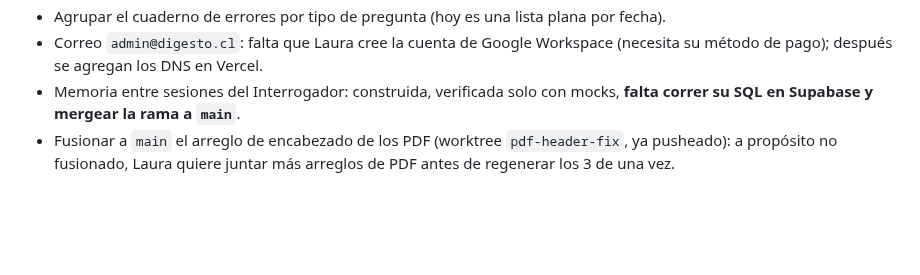
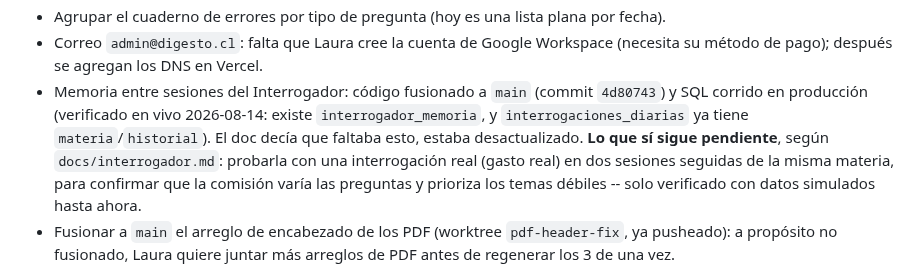
Before and after one commit to lorensaura/Leyes, a Markdown page: docs/camino-a-beta.md, the part around the change. GitHub-like rendering; blank space fills up the shorter version.

Commit message:
Corregir camino-a-beta.md: memoria del Interrogador ya está en producción
El doc decía que faltaba correr el SQL y fusionar la rama; verificado
en vivo (git + API de Supabase) que ambas cosas ya estaban hechas.
Lo único que sigue pendiente de verdad es la prueba con una
interrogación real, según docs/interrogador.md.

Co-Authored-By: Claude Sonnet 5 <noreply@anthropic.com>

```diff
--- a/docs/camino-a-beta.md
+++ b/docs/camino-a-beta.md
@@ -174,8 +174,15 @@ Dos ítems puntuales necesitan decisión de Laura antes de publicar:
 - Correo `admin@digesto.cl`: falta que Laura cree la cuenta de Google
   Workspace (necesita su método de pago); después se agregan los DNS en
   Vercel.
-- Memoria entre sesiones del Interrogador: construida, verificada solo con
-  mocks, **falta correr su SQL en Supabase y mergear la rama a `main`**.
+- Memoria entre sesiones del Interrogador: código fusionado a `main`
+  (commit `4d80743`) y SQL corrido en producción (verificado en vivo
+  2026-08-14: existe `interrogador_memoria`, y `interrogaciones_diarias`
+  ya tiene `materia`/`historial`). El doc decía que faltaba esto, estaba
+  desactualizado. **Lo que sí sigue pendiente**, según
+  `docs/interrogador.md`: probarla con una interrogación real (gasto
+  real) en dos sesiones seguidas de la misma materia, para confirmar que
+  la comisión varía las preguntas y prioriza los temas débiles -- solo
+  verificado con datos simulados hasta ahora.
 - Fusionar a `main` el arreglo de encabezado de los PDF (worktree
   `pdf-header-fix`, ya pusheado): a propósito no fusionado, Laura quiere
   juntar más arreglos de PDF antes de regenerar los 3 de una vez.
```
